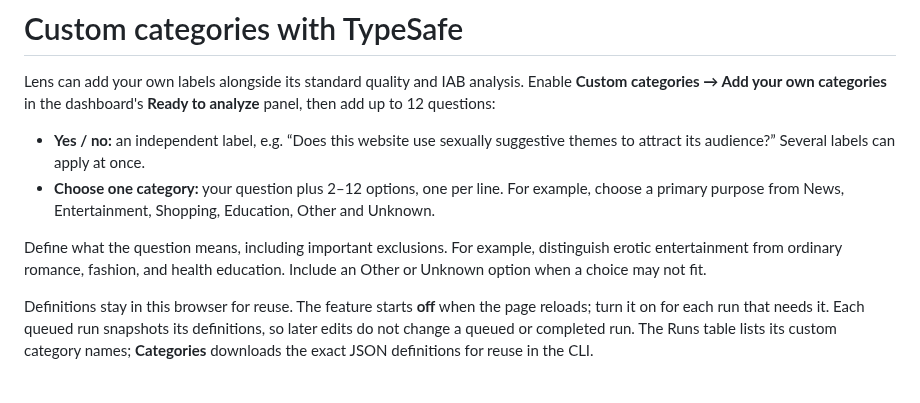
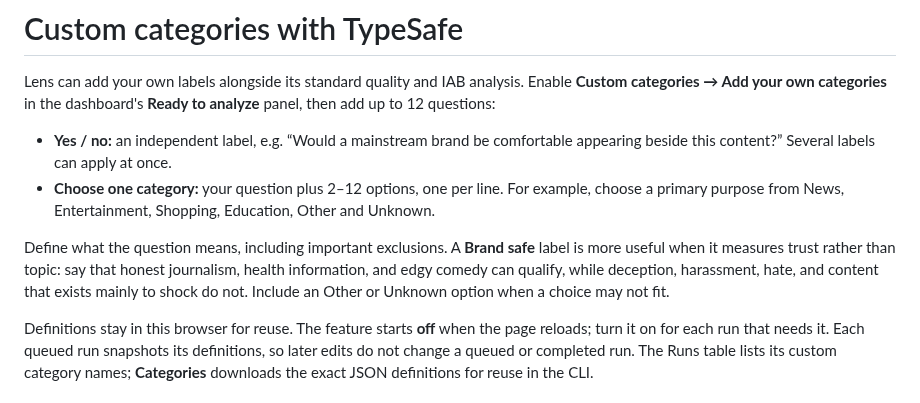
Before and after one commit to ElcanoTek/lens, a Markdown page: docs/CUSTOM_CATEGORIES.md, the part around the change. Rendered like a GitHub page.

```diff
--- a/docs/CUSTOM_CATEGORIES.md
+++ b/docs/CUSTOM_CATEGORIES.md
@@ -4,15 +4,17 @@ Lens can add your own labels alongside its standard quality and IAB analysis.
 Enable **Custom categories → Add your own categories** in the dashboard's
 **Ready to analyze** panel, then add up to 12 questions:
 
-- **Yes / no:** an independent label, e.g. “Does this website use sexually
-  suggestive themes to attract its audience?” Several labels can apply at once.
+- **Yes / no:** an independent label, e.g. “Would a mainstream brand be
+  comfortable appearing beside this content?” Several labels can apply at once.
 - **Choose one category:** your question plus 2–12 options, one per line. For
   example, choose a primary purpose from News, Entertainment, Shopping,
   Education, Other and Unknown.
 
-Define what the question means, including important exclusions. For example,
-distinguish erotic entertainment from ordinary romance, fashion, and health
-education. Include an Other or Unknown option when a choice may not fit.
+Define what the question means, including important exclusions. A **Brand
+safe** label is more useful when it measures trust rather than topic: say that
+honest journalism, health information, and edgy comedy can qualify, while
+deception, harassment, hate, and content that exists mainly to shock do not.
+Include an Other or Unknown option when a choice may not fit.
 
 Definitions stay in this browser for reuse. The feature starts **off** when the
 page reloads; turn it on for each run that needs it. Each queued run snapshots
```
Also changed, not shown: README.md (+9 -5 lines), docs/images/custom-categories.png, 3 other files.
